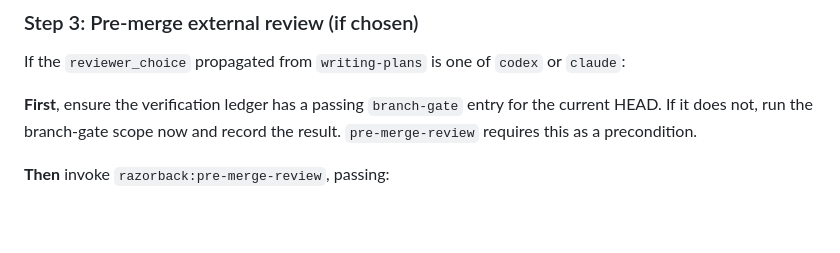
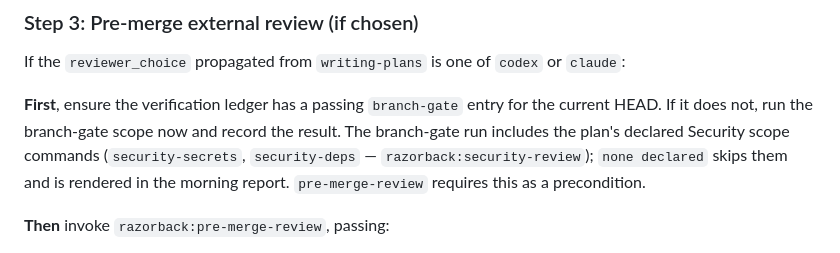
Before and after one commit to anortham/razorback, a Markdown page: skills/executing-plans/SKILL.md, the part around the change. Rendered like a GitHub page; blank space fills up the shorter version.

```diff
--- a/skills/executing-plans/SKILL.md
+++ b/skills/executing-plans/SKILL.md
@@ -46,7 +46,7 @@ For each task:
 
 If the `reviewer_choice` propagated from `writing-plans` is one of `codex` or `claude`:
 
-**First**, ensure the verification ledger has a passing `branch-gate` entry for the current HEAD. If it does not, run the branch-gate scope now and record the result. `pre-merge-review` requires this as a precondition.
+**First**, ensure the verification ledger has a passing `branch-gate` entry for the current HEAD. If it does not, run the branch-gate scope now and record the result. The branch-gate run includes the plan's declared Security scope commands (`security-secrets`, `security-deps` — `razorback:security-review`); `none declared` skips them and is rendered in the morning report. `pre-merge-review` requires this as a precondition.
 
 **Then** invoke `razorback:pre-merge-review`, passing:
 
```
Also changed, not shown: skills/finishing-a-development-branch/SKILL.md (+3 -1 lines), skills/subagent-driven-development/SKILL.md (+1 -1 lines).
